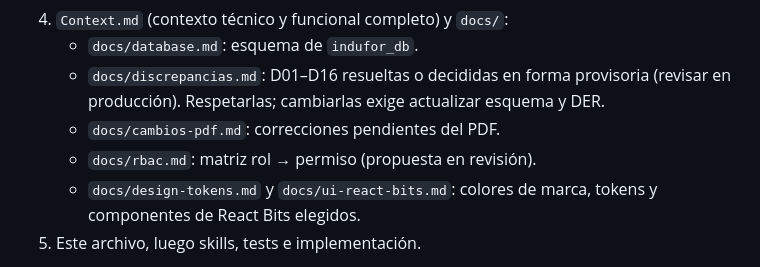
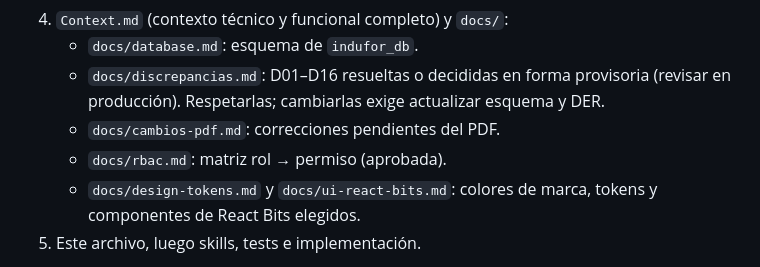
Before and after one commit to romanvsc/seminario_indufor, a Markdown page: CLAUDE.md, the part around the change. Drawn GitHub-style.

```diff
--- a/CLAUDE.md
+++ b/CLAUDE.md
@@ -11,7 +11,7 @@ Sistema web (PWA) que digitaliza producción forestal, logística/remitos, mante
    - `docs/database.md`: esquema de `indufor_db`.
    - `docs/discrepancias.md`: D01–D16 resueltas o decididas en forma provisoria (revisar en producción). Respetarlas; cambiarlas exige actualizar esquema y DER.
    - `docs/cambios-pdf.md`: correcciones pendientes del PDF.
-   - `docs/rbac.md`: matriz rol → permiso (propuesta en revisión).
+   - `docs/rbac.md`: matriz rol → permiso (aprobada).
    - `docs/design-tokens.md` y `docs/ui-react-bits.md`: colores de marca, tokens y componentes de React Bits elegidos.
 5. Este archivo, luego skills, tests e implementación.
 
```
Also changed, not shown: docs/rbac.md (+8 -7 lines).
